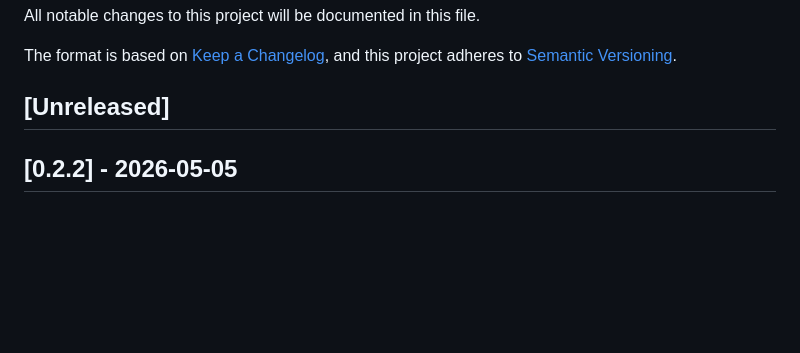
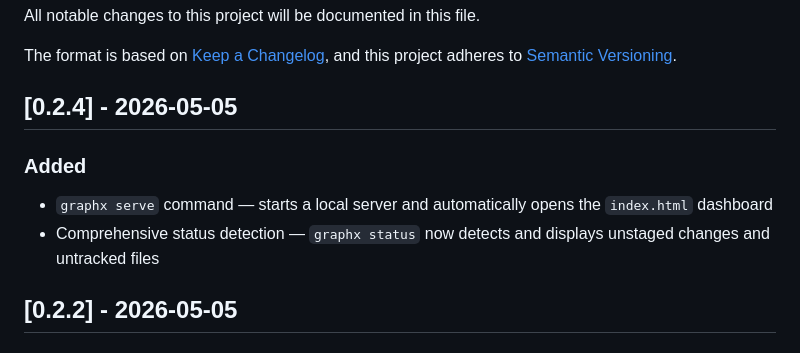
Before and after one commit to BlackWh1te/ai-graphx, a Markdown page: CHANGELOG.md, the part around the change. Drawn GitHub-style; blank space fills up the shorter version.

Commit message:
docs: release 0.2.4

```diff
--- a/CHANGELOG.md
+++ b/CHANGELOG.md
@@ -9,7 +9,11 @@ All notable changes to this project will be documented in this file.
 The format is based on [Keep a Changelog](https://keepachangelog.com/en/1.1.0/),
 and this project adheres to [Semantic Versioning](https://semver.org/spec/v2.0.0.html).
 
-## [Unreleased]
+## [0.2.4] - 2026-05-05
+
+### Added
+- `graphx serve` command — starts a local server and automatically opens the `index.html` dashboard
+- Comprehensive status detection — `graphx status` now detects and displays unstaged changes and untracked files
 
 ## [0.2.2] - 2026-05-05
 
```
